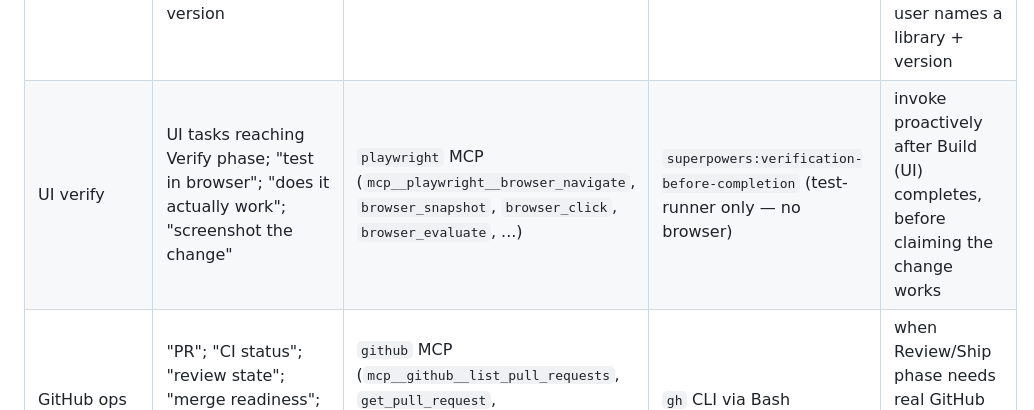
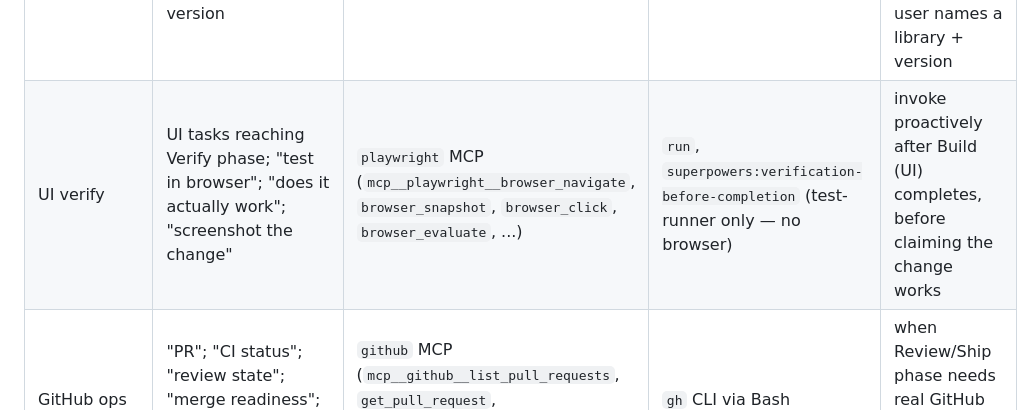
Before and after one commit to bhargavch19/pilot, a Markdown page: skills/pilot/registry.md, the part around the change. Drawn GitHub-style.

Commit message:
feat(registry): UI verify falls back to run when playwright unavailable

```diff
--- a/skills/pilot/registry.md
+++ b/skills/pilot/registry.md
@@ -34,7 +34,7 @@ See `SKILL.md` → "Literal-name shortcut" for the exact rule (scanning conventi
 | 9. Capture | post-ship; end of phase | _claude-mem plugin auto-hook (not skill-invokable)_ | `gsd-extract-learnings` | runs automatically |
 | Meta. Skill authoring | "create skill"; "new skill"; "write a skill"; "edit skill" | `skill-creator:skill-creator` | `write-a-skill` (superpowers), `superpowers:writing-skills` | meta-tooling — runs outside phase loop |
 | Docs lookup | "use latest docs"; "how does X work in vY.Z"; "context7"; library name + version | `context7` MCP (`mcp__context7__resolve-library-id` + `get-library-docs`) | training-data fallback (acknowledge cutoff) | invoke any time the agent is about to use an unfamiliar API or the user names a library + version |
-| UI verify | UI tasks reaching Verify phase; "test in browser"; "does it actually work"; "screenshot the change" | `playwright` MCP (`mcp__playwright__browser_navigate`, `browser_snapshot`, `browser_click`, `browser_evaluate`, ...) | `superpowers:verification-before-completion` (test-runner only — no browser) | invoke proactively after Build (UI) completes, before claiming the change works |
+| UI verify | UI tasks reaching Verify phase; "test in browser"; "does it actually work"; "screenshot the change" | `playwright` MCP (`mcp__playwright__browser_navigate`, `browser_snapshot`, `browser_click`, `browser_evaluate`, ...) | `run`, `superpowers:verification-before-completion` (test-runner only — no browser) | invoke proactively after Build (UI) completes, before claiming the change works |
 | GitHub ops | "PR"; "CI status"; "review state"; "merge readiness"; "post comment"; "list issues" | `github` MCP (`mcp__github__list_pull_requests`, `get_pull_request`, `create_pull_request_review`, `create_issue_comment`, ...) | `gh` CLI via Bash | when Review/Ship phase needs real GitHub data instead of inferring from local git |
 
 ## Always-on layer
```
